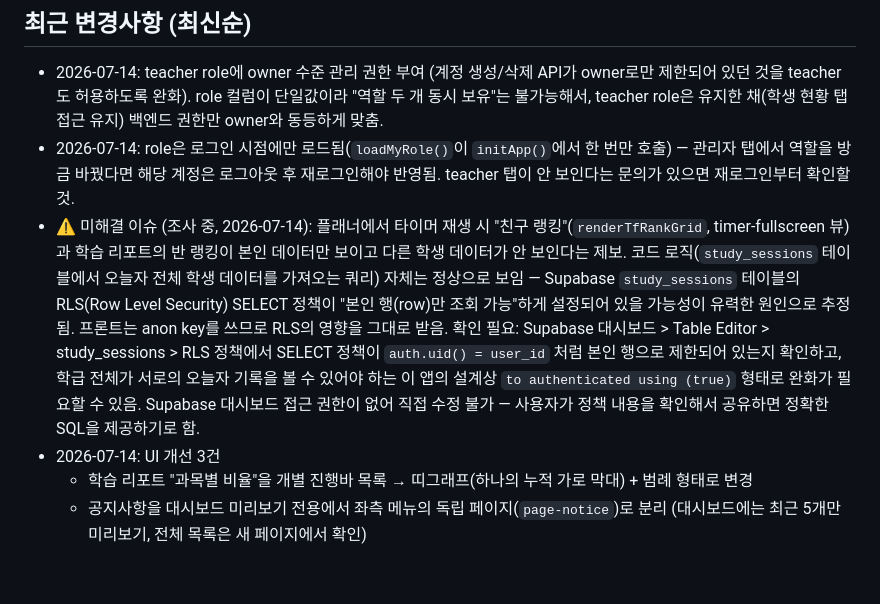
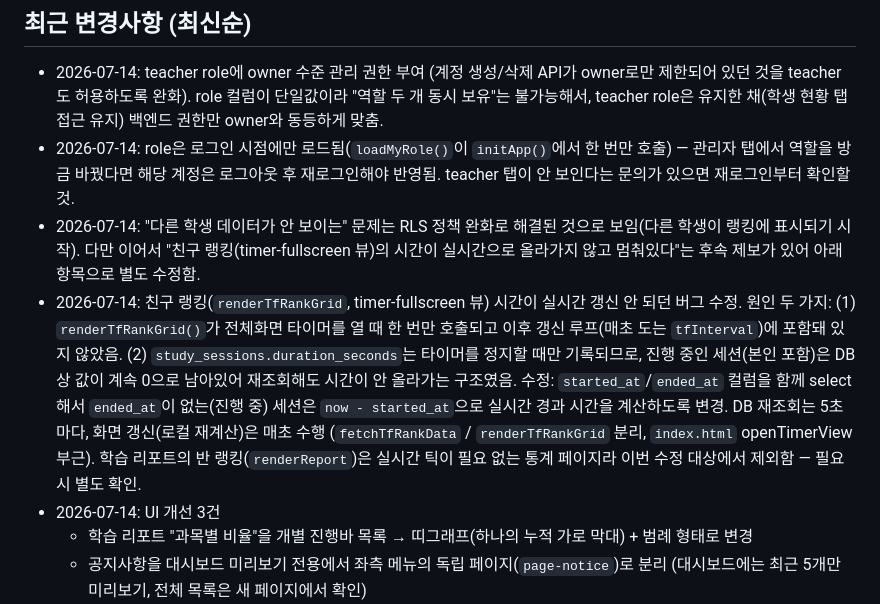
Before and after one commit to seojin080429-crypto/301classdashboard, a Markdown page: PROJECT_CONTEXT.md, the part around the change. GitHub-like rendering; blank space fills up the shorter version.

Commit message:
컨텍스트 문서 갱신: 친구 랭킹 실시간 미갱신 버그 수정 내역 기록
Co-Authored-By: Claude Sonnet 5 <noreply@anthropic.com>

```diff
--- a/PROJECT_CONTEXT.md
+++ b/PROJECT_CONTEXT.md
@@ -67,16 +67,18 @@
 - 2026-07-14: role은 로그인 시점에만 로드됨(`loadMyRole()`이 `initApp()`에서 한 번만 호출) —
   관리자 탭에서 역할을 방금 바꿨다면 해당 계정은 로그아웃 후 재로그인해야 반영됨. teacher 탭이
   안 보인다는 문의가 있으면 재로그인부터 확인할 것.
-- ⚠️ 미해결 이슈 (조사 중, 2026-07-14): 플래너에서 타이머 재생 시 "친구 랭킹"(`renderTfRankGrid`,
-  timer-fullscreen 뷰)과 학습 리포트의 반 랭킹이 본인 데이터만 보이고 다른 학생 데이터가 안
-  보인다는 제보. 코드 로직(`study_sessions` 테이블에서 오늘자 전체 학생 데이터를 가져오는 쿼리)
-  자체는 정상으로 보임 — Supabase `study_sessions` 테이블의 RLS(Row Level Security) SELECT
-  정책이 "본인 행(row)만 조회 가능"하게 설정되어 있을 가능성이 유력한 원인으로 추정됨. 프론트는
-  anon key를 쓰므로 RLS의 영향을 그대로 받음. 확인 필요: Supabase 대시보드 > Table Editor >
-  study_sessions > RLS 정책에서 SELECT 정책이 `auth.uid() = user_id` 처럼 본인 행으로 제한되어
-  있는지 확인하고, 학급 전체가 서로의 오늘자 기록을 볼 수 있어야 하는 이 앱의 설계상
-  `to authenticated using (true)` 형태로 완화가 필요할 수 있음. Supabase 대시보드 접근 권한이
-  없어 직접 수정 불가 — 사용자가 정책 내용을 확인해서 공유하면 정확한 SQL을 제공하기로 함.
+- 2026-07-14: "다른 학생 데이터가 안 보이는" 문제는 RLS 정책 완화로 해결된 것으로 보임(다른
+  학생이 랭킹에 표시되기 시작). 다만 이어서 "친구 랭킹(timer-fullscreen 뷰)의 시간이 실시간으로
+  올라가지 않고 멈춰있다"는 후속 제보가 있어 아래 항목으로 별도 수정함.
+- 2026-07-14: 친구 랭킹(`renderTfRankGrid`, timer-fullscreen 뷰) 시간이 실시간 갱신 안 되던
+  버그 수정. 원인 두 가지: (1) `renderTfRankGrid()`가 전체화면 타이머를 열 때 한 번만 호출되고
+  이후 갱신 루프(매초 도는 `tfInterval`)에 포함돼 있지 않았음. (2) `study_sessions.duration_seconds`는
+  타이머를 정지할 때만 기록되므로, 진행 중인 세션(본인 포함)은 DB상 값이 계속 0으로 남아있어
+  재조회해도 시간이 안 올라가는 구조였음. 수정: `started_at`/`ended_at` 컬럼을 함께 select해서
+  `ended_at`이 없는(진행 중) 세션은 `now - started_at`으로 실시간 경과 시간을 계산하도록 변경.
+  DB 재조회는 5초마다, 화면 갱신(로컬 재계산)은 매초 수행 (`fetchTfRankData` / `renderTfRankGrid`
+  분리, `index.html` openTimerView 부근). 학습 리포트의 반 랭킹(`renderReport`)은 실시간 틱이
+  필요 없는 통계 페이지라 이번 수정 대상에서 제외함 — 필요시 별도 확인.
 - 2026-07-14: UI 개선 3건
   - 학습 리포트 "과목별 비율"을 개별 진행바 목록 → 띠그래프(하나의 누적 가로 막대) + 범례 형태로 변경
   - 공지사항을 대시보드 미리보기 전용에서 좌측 메뉴의 독립 페이지(`page-notice`)로 분리
```
